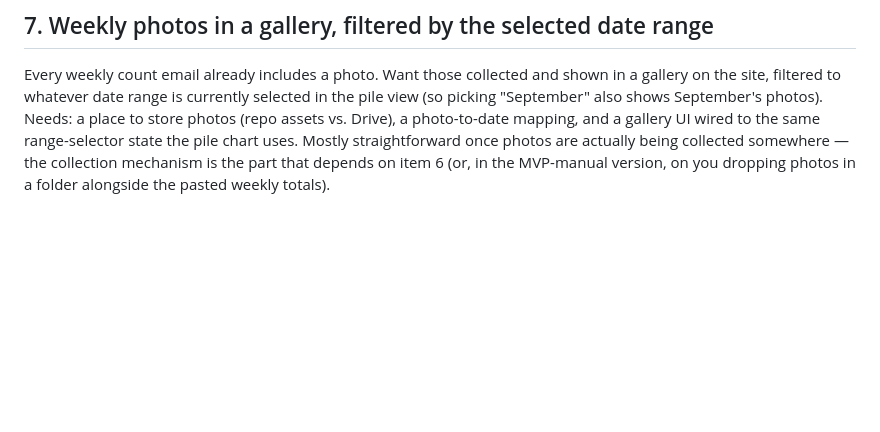
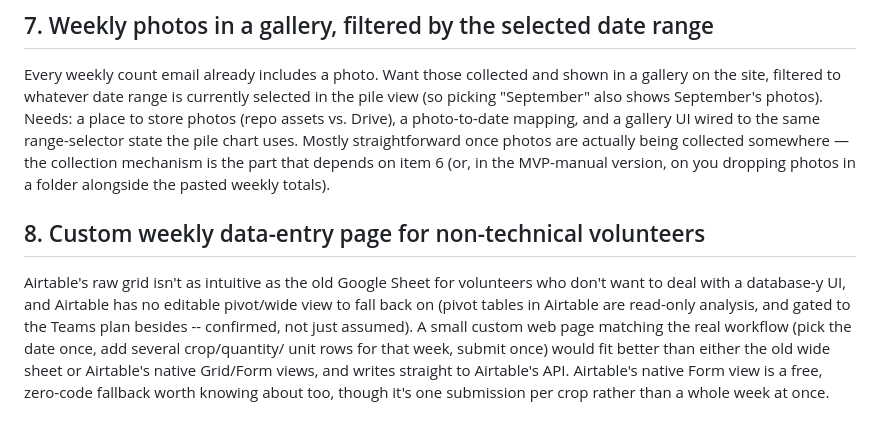
Before and after one commit to mcfredrick/ccgfpp-data, a Markdown page: site/design-notes.md, the part around the change. Rendered like a GitHub page; blank space fills up the shorter version.

Commit message:
Log custom volunteer data-entry page as backlog item 8
Airtable's grid isn't as approachable as the old sheet for non-technical
volunteers, and there's no editable pivot/wide view to fall back on --
confirmed Airtable's pivot tables are read-only and Teams-plan-gated,
not just assumed. Deferred for now per user request.

Co-Authored-By: Claude Sonnet 5 <noreply@anthropic.com>
Claude-Session: https://claude.ai/code/session_01Y7gm3BjAb1xPUNA3Zmf8ER

```diff
--- a/site/design-notes.md
+++ b/site/design-notes.md
@@ -59,3 +59,14 @@ gallery UI wired to the same range-selector state the pile chart uses. Mostly
 straightforward once photos are actually being collected somewhere — the collection
 mechanism is the part that depends on item 6 (or, in the MVP-manual version, on
 you dropping photos in a folder alongside the pasted weekly totals).
+
+## 8. Custom weekly data-entry page for non-technical volunteers
+Airtable's raw grid isn't as intuitive as the old Google Sheet for volunteers who
+don't want to deal with a database-y UI, and Airtable has no editable pivot/wide
+view to fall back on (pivot tables in Airtable are read-only analysis, and gated
+to the Teams plan besides -- confirmed, not just assumed). A small custom web
+page matching the real workflow (pick the date once, add several crop/quantity/
+unit rows for that week, submit once) would fit better than either the old wide
+sheet or Airtable's native Grid/Form views, and writes straight to Airtable's API.
+Airtable's native Form view is a free, zero-code fallback worth knowing about
+too, though it's one submission per crop rather than a whole week at once.
```
